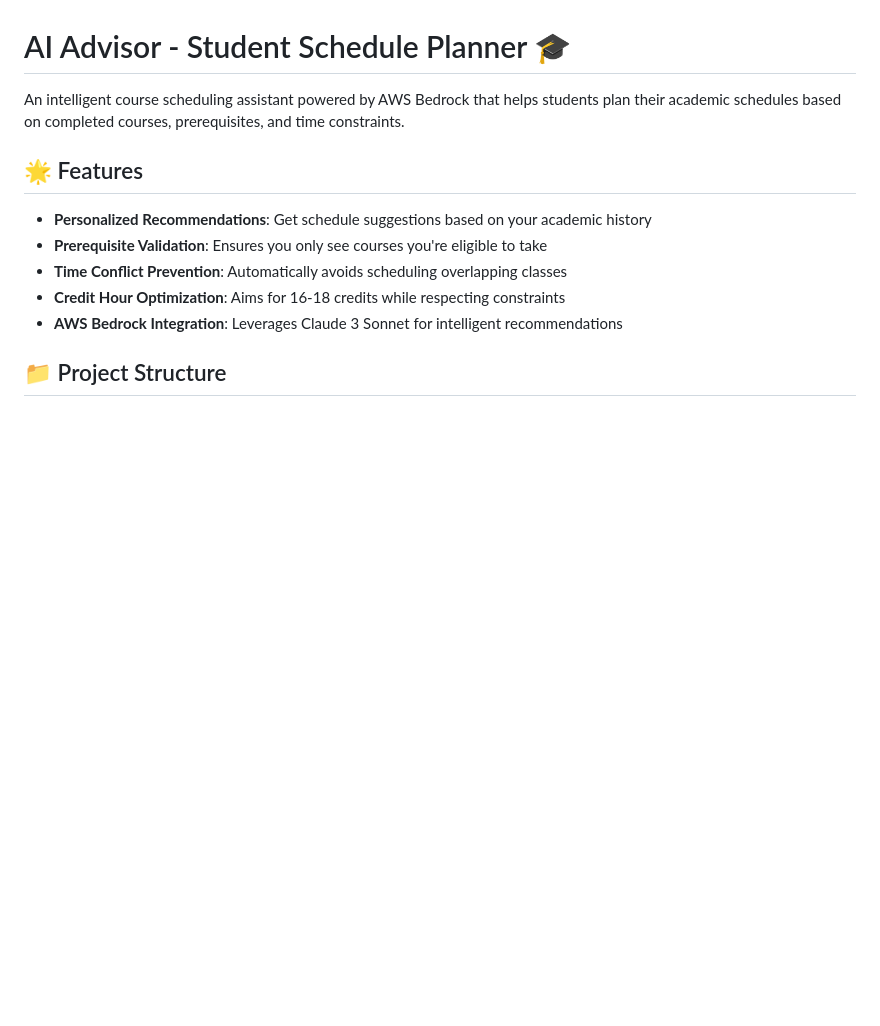
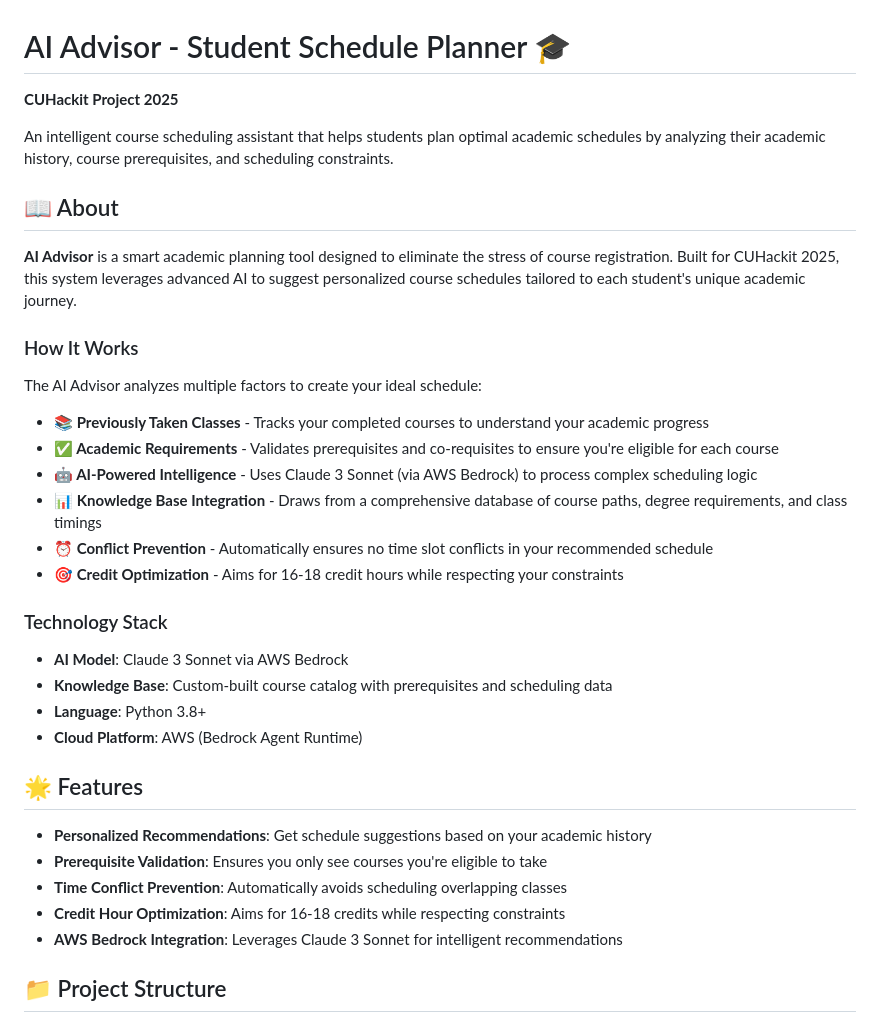
Before and after one commit to nimnay/AIAdvisor, a Markdown page: README.md, the part around the change. GitHub-like rendering; blank space fills up the shorter version.

```diff
--- a/README.md
+++ b/README.md
@@ -1,6 +1,30 @@
 # AI Advisor - Student Schedule Planner 🎓
 
-An intelligent course scheduling assistant powered by AWS Bedrock that helps students plan their academic schedules based on completed courses, prerequisites, and time constraints.
+**CUHackit Project 2025**
+
+An intelligent course scheduling assistant that helps students plan optimal academic schedules by analyzing their academic history, course prerequisites, and scheduling constraints.
+
+## 📖 About
+
+**AI Advisor** is a smart academic planning tool designed to eliminate the stress of course registration. Built for CUHackit 2025, this system leverages advanced AI to suggest personalized course schedules tailored to each student's unique academic journey.
+
+### How It Works
+
+The AI Advisor analyzes multiple factors to create your ideal schedule:
+
+- **📚 Previously Taken Classes** - Tracks your completed courses to understand your academic progress
+- **✅ Academic Requirements** - Validates prerequisites and co-requisites to ensure you're eligible for each course
+- **🤖 AI-Powered Intelligence** - Uses Claude 3 Sonnet (via AWS Bedrock) to process complex scheduling logic
+- **📊 Knowledge Base Integration** - Draws from a comprehensive database of course paths, degree requirements, and class timings
+- **⏰ Conflict Prevention** - Automatically ensures no time slot conflicts in your recommended schedule
+- **🎯 Credit Optimization** - Aims for 16-18 credit hours while respecting your constraints
+
+### Technology Stack
+
+- **AI Model**: Claude 3 Sonnet via AWS Bedrock
+- **Knowledge Base**: Custom-built course catalog with prerequisites and scheduling data
+- **Language**: Python 3.8+
+- **Cloud Platform**: AWS (Bedrock Agent Runtime)
 
 ## 🌟 Features
 
```
